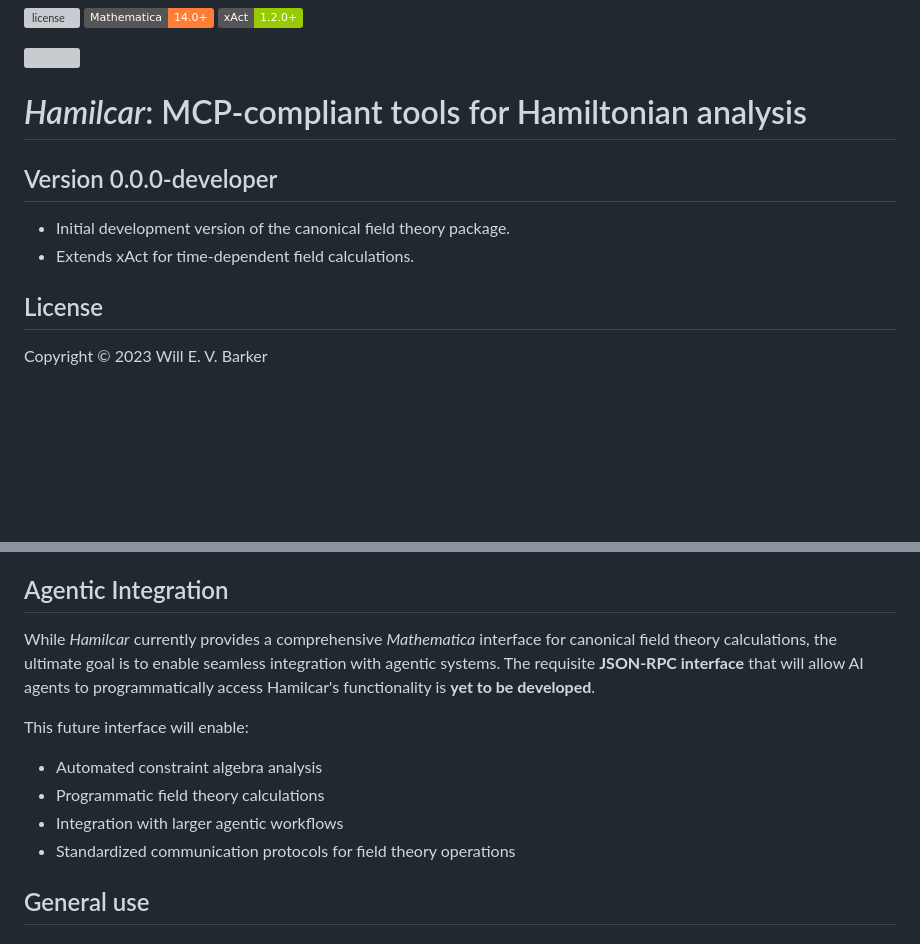
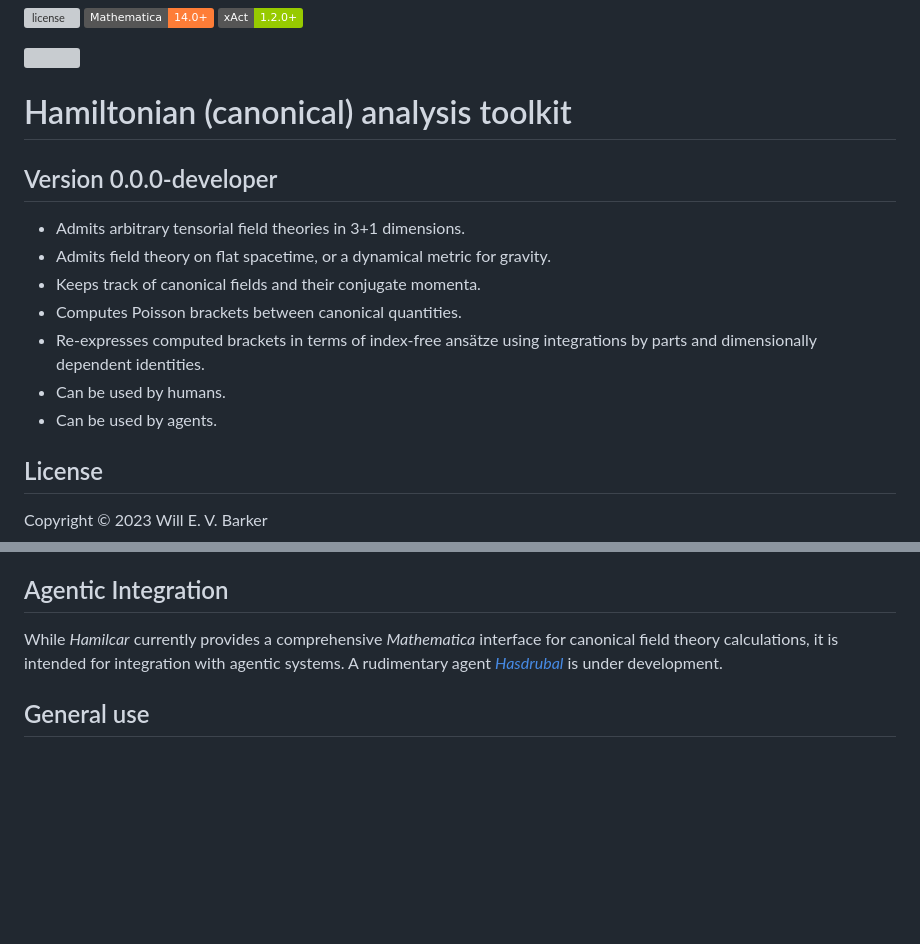
Before and after one commit to wevbarker/Hamilcar, a Markdown page: README.md, 2 parts joined by grey strips. Rendered like a GitHub page; badges without logos; blank space fills up the shorter version; grey boxes are pictures that could not be loaded.

Commit message:
Tuning README.

```diff
--- a/README.md
+++ b/README.md
@@ -4,11 +4,16 @@
 
 <img src="xAct/Hamilcar/Logos/GitHubLogo.png" width="1000">
 
-# _Hamilcar_: MCP-compliant tools for Hamiltonian analysis
+# Hamiltonian (canonical) analysis toolkit
 ## Version 0.0.0-developer
 
-- Initial development version of the canonical field theory package.
-- Extends xAct for time-dependent field calculations.
+- Admits arbitrary tensorial field theories in 3+1 dimensions.
+- Admits field theory on flat spacetime, or a dynamical metric for gravity.
+- Keeps track of canonical fields and their conjugate momenta.
+- Computes Poisson brackets between canonical quantities.
+- Re-expresses computed brackets in terms of index-free ansätze using integrations by parts and dimensionally dependent identities.
+- Can be used by humans.
+- Can be used by agents.
 
 ## License
 
@@ -78,13 +83,7 @@ This provides an interactive notebook with all calculations, explanations, and m
 
 ## Agentic Integration
 
-While _Hamilcar_ currently provides a comprehensive _Mathematica_ interface for canonical field theory calculations, the ultimate goal is to enable seamless integration with agentic systems. The requisite **JSON-RPC interface** that will allow AI agents to programmatically access Hamilcar's functionality is **yet to be developed**.
-
-This future interface will enable:
-- Automated constraint algebra analysis
-- Programmatic field theory calculations
-- Integration with larger agentic workflows
-- Standardized communication protocols for field theory operations
+While _Hamilcar_ currently provides a comprehensive _Mathematica_ interface for canonical field theory calculations, it is intended for integration with agentic systems. A rudimentary agent [_Hasdrubal_](https://github.com/wevbarker/Hasdrubal) is under development.
 
 ## General use
 
```
